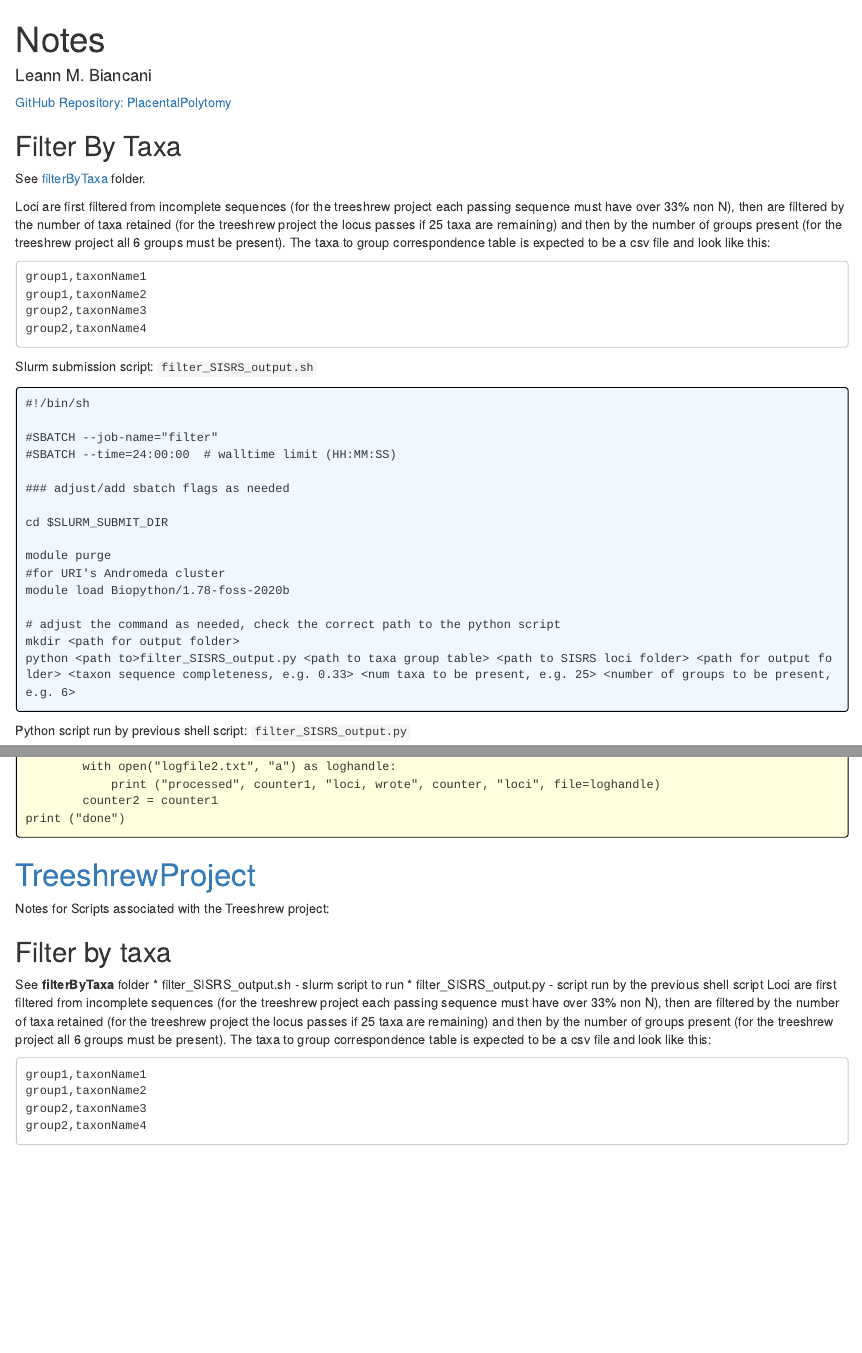
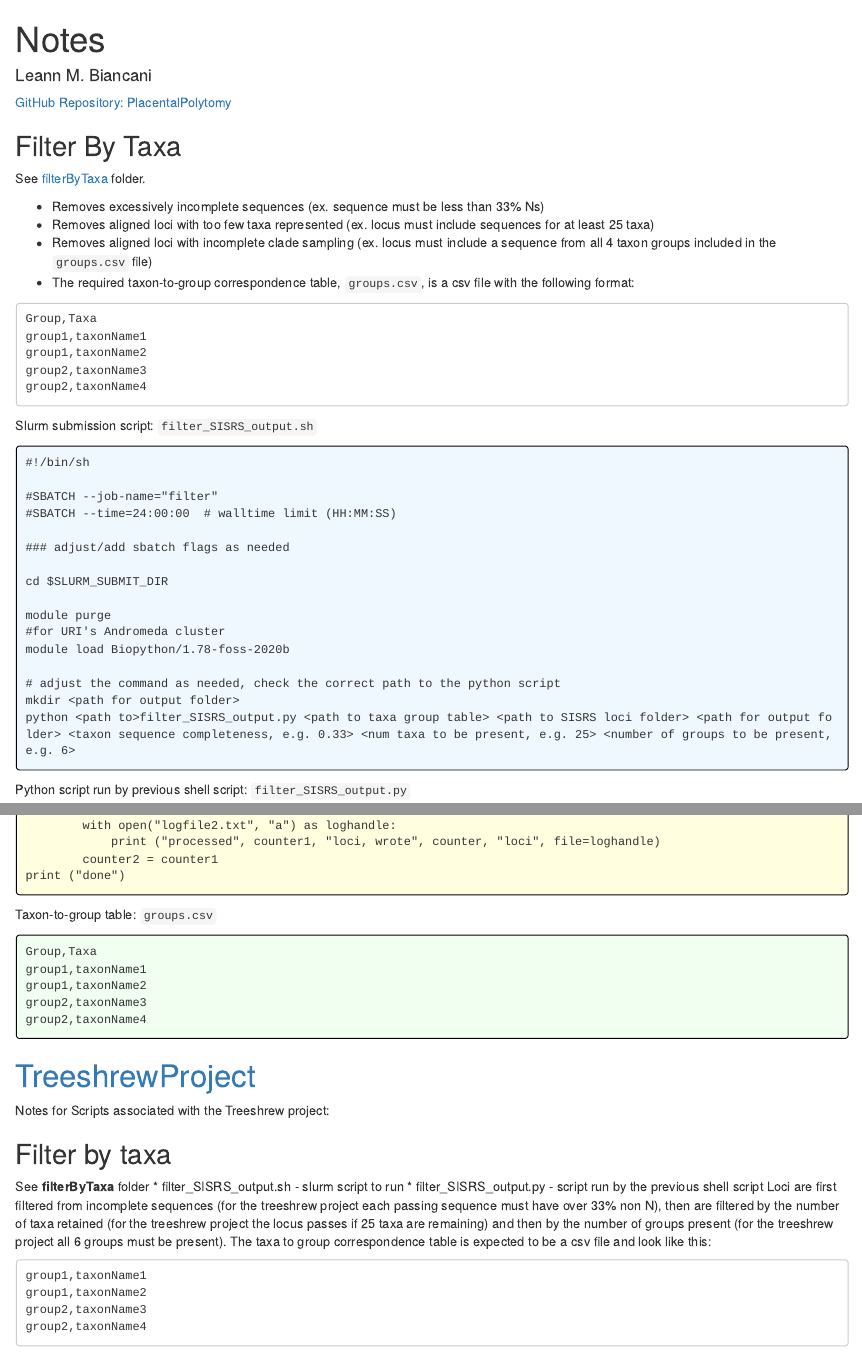
Before and after one commit to zackbergeron/MammalConsensusNodes, an R Markdown document (index.Rmd): the page in a window 1100 px wide, from its top, and a second part further down, joined at a grey line. The pictures show the output file index.html that the author committed with the source, opened offline.

Commit message:
filterByTaxa notes

````diff
--- /dev/null
+++ b/filterByTaxa/groups.csv
@@ -0,0 +1,5 @@
+Group,Taxa
+group1,taxonName1
+group1,taxonName2
+group2,taxonName3
+group2,taxonName4
--- a/index.Rmd
+++ b/index.Rmd
@@ -19,11 +24,14 @@ output: html_document
 ```
 
 ## Filter By Taxa
-See [filterByTaxa](https://github.com/LMBiancani/PlacentalPolytomy/filterByTaxa) folder.
+See [filterByTaxa](https://github.com/LMBiancani/PlacentalPolytomy/tree/main/filterByTaxa) folder.
 
-Loci are first filtered from incomplete sequences (for the treeshrew project each passing sequence must have over 33% non N), then are filtered by the number of taxa retained (for the treeshrew project the locus passes if 25 taxa are remaining) and then by the number of groups present (for the treeshrew project all 6 groups must be present).
-The taxa to group correspondence table is expected to be a csv file and look like this:
+* Removes excessively incomplete sequences (ex. sequence must be less than 33% Ns)
+* Removes aligned loci with too few taxa represented (ex. locus must include sequences for at least 25 taxa)
+* Removes aligned loci with incomplete clade sampling (ex. locus must include a sequence from all 4 taxon groups included in the ```groups.csv``` file)
+* The required taxon-to-group correspondence table, ```groups.csv```, is a csv file with the following format:
 ```
+Group,Taxa
 group1,taxonName1
 group1,taxonName2
 group2,taxonName3
@@ -38,6 +46,12 @@
 ```{bash, comment=NA, echo=FALSE, class.output="bg_python"}
 cat filterByTaxa/filter_SISRS_output.py
 ```
+Taxon-to-group table: ```groups.csv```
+```{bash, comment=NA, echo=FALSE, class.output="bg_text"}
+cat filterByTaxa/groups.csv
+```
+
+
 
 # [TreeshrewProject](https://github.com/AlexKnyshov/TreeshrewProject)
 Notes for Scripts associated with the Treeshrew project:
````
Also changed, not shown: index.html, index.Rmd (5 more changed lines).
